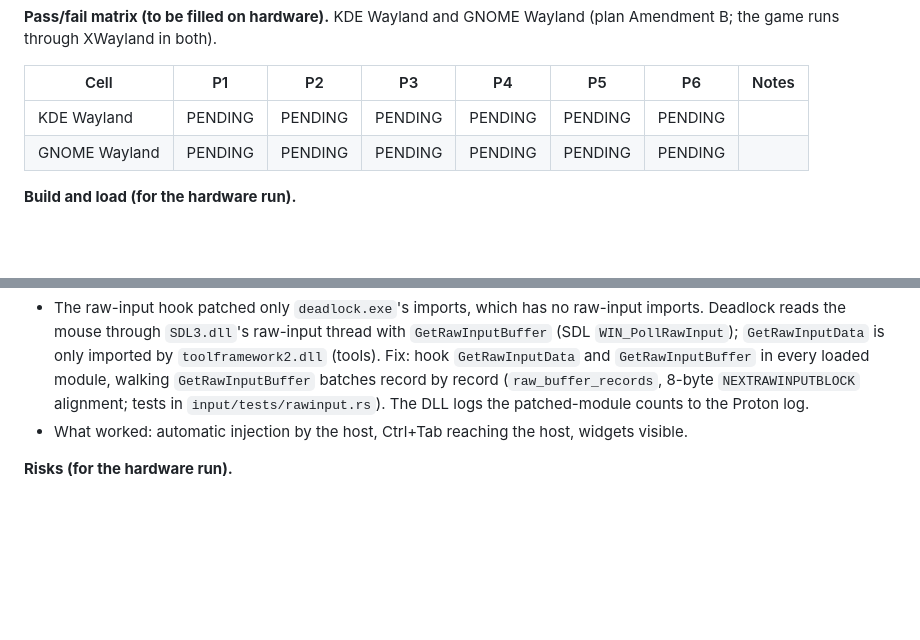
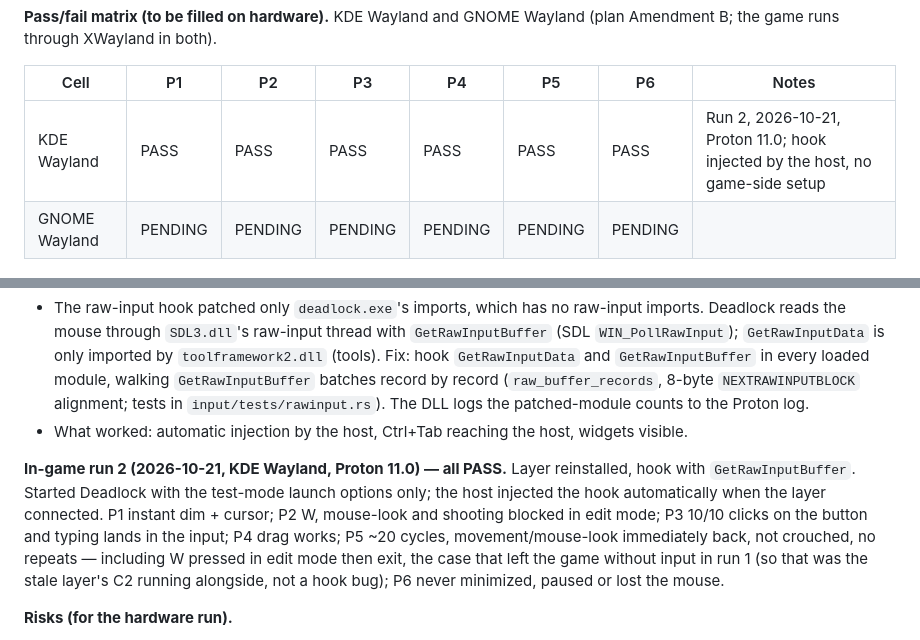
Before and after one commit to rashidmya/Underwolf, a Markdown page: docs/spikes/01-linux-input.md, 2 parts joined by grey strips. Rendered like a GitHub page; blank space fills up the shorter version.

Commit message:
docs: C3 KDE Wayland P1–P6 pass (injected hook, no game-side setup)

```diff
--- a/docs/spikes/01-linux-input.md
+++ b/docs/spikes/01-linux-input.md
@@ -90,7 +90,7 @@ the game runs through XWayland in both).
 
 | Cell | P1 | P2 | P3 | P4 | P5 | P6 | Notes |
 |---|---|---|---|---|---|---|---|
-| KDE Wayland | PENDING | PENDING | PENDING | PENDING | PENDING | PENDING | |
+| KDE Wayland | PASS | PASS | PASS | PASS | PASS | PASS | Run 2, 2026-10-21, Proton 11.0; hook injected by the host, no game-side setup |
 | GNOME Wayland | PENDING | PENDING | PENDING | PENDING | PENDING | PENDING | |
 
 **Build and load (for the hardware run).**
@@ -159,6 +159,14 @@ releases dropped too (stuck keys), Steam's overlay closing resets it, absent fro
   `input/tests/rawinput.rs`). The DLL logs the patched-module counts to the Proton log.
 - What worked: automatic injection by the host, Ctrl+Tab reaching the host, widgets visible.
 
+**In-game run 2 (2026-10-21, KDE Wayland, Proton 11.0) — all PASS.** Layer reinstalled, hook with
+`GetRawInputBuffer`. Started Deadlock with the test-mode launch options only; the host injected the
+hook automatically when the layer connected. P1 instant dim + cursor; P2 W, mouse-look and shooting
+blocked in edit mode; P3 10/10 clicks on the button and typing lands in the input; P4 drag works;
+P5 ~20 cycles, movement/mouse-look immediately back, not crouched, no repeats — including W pressed
+in edit mode then exit, the case that left the game without input in run 1 (so that was the stale
+layer's C2 running alongside, not a hook bug); P6 never minimized, paused or lost the mouse.
+
 **Risks (for the hardware run).**
 - **Keyboard assumed legacy `WM_KEY*`.** The WndProc gate catches keyboard; a game using *raw*
   keyboard (`RIDEV_NOLEGACY` on the keyboard) would bypass it. Deadlock is expected to use legacy
```
